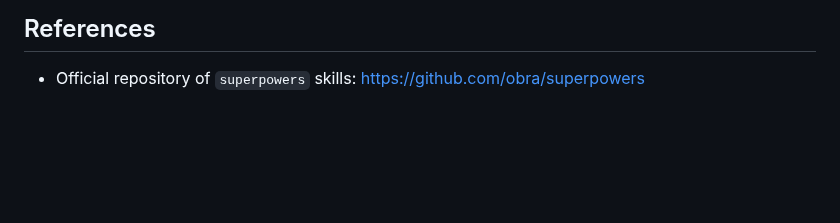
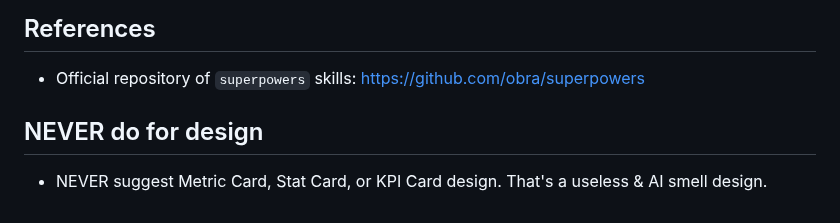
Before and after one commit to kargnas/skills, a Markdown page: skills/dont-trust-my-ui-idea/SKILL.md, the part around the change. GitHub-like rendering; blank space fills up the shorter version.

Commit message:
feat(dont-trust-my-ui-idea): 디자인 금지 사항에 Metric Card 및 Stat Card 관련 지침 추가 - SKILL.md 파일의 NEVER do for design 섹션에 Metric Card 금지 규칙 추가 - Stat Card 및 KPI Card 디자인 제안을 AI 특유의 불필요한 디자인으로 규정하여 제한

```diff
--- a/skills/dont-trust-my-ui-idea/SKILL.md
+++ b/skills/dont-trust-my-ui-idea/SKILL.md
@@ -72,3 +72,6 @@ Calibration examples:
 
 ## References
 - Official repository of `superpowers` skills: https://github.com/obra/superpowers
+
+## NEVER do for design
+- NEVER suggest Metric Card, Stat Card, or KPI Card design. That's a useless & AI smell design.
```
